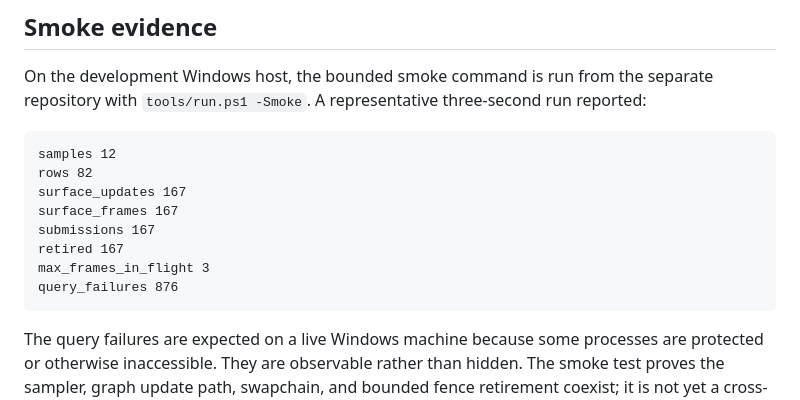
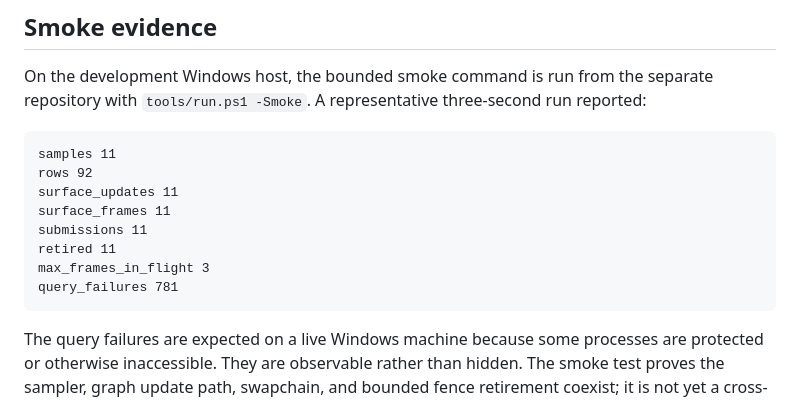
Before and after one commit to samanshaiza004/alicorn, a Markdown page: docs/process-monitor.md, the part around the change. Drawn GitHub-style.

Commit message:
docs: record sampled monitor workload

````diff
--- a/docs/process-monitor.md
+++ b/docs/process-monitor.md
@@ -101,14 +101,14 @@ separate repository with `tools/run.ps1 -Smoke`. A representative three-second
 run reported:
 
 ```text
-samples 12
-rows 82
-surface_updates 167
-surface_frames 167
-submissions 167
-retired 167
+samples 11
+rows 92
+surface_updates 11
+surface_frames 11
+submissions 11
+retired 11
 max_frames_in_flight 3
-query_failures 876
+query_failures 781
 ```
 
 The query failures are expected on a live Windows machine because some
````
Also changed, not shown: docs/proof.md (+3 -3 lines).
